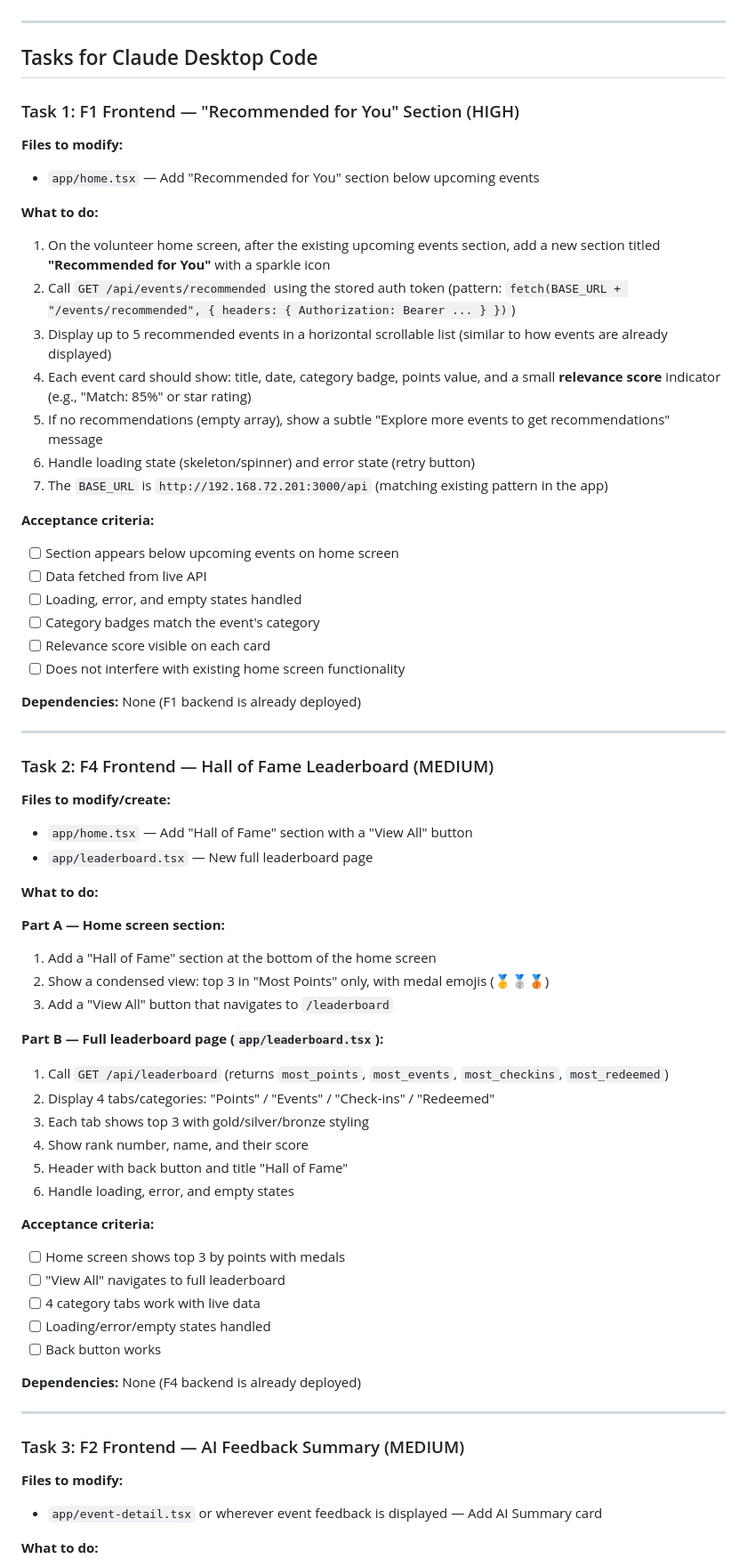
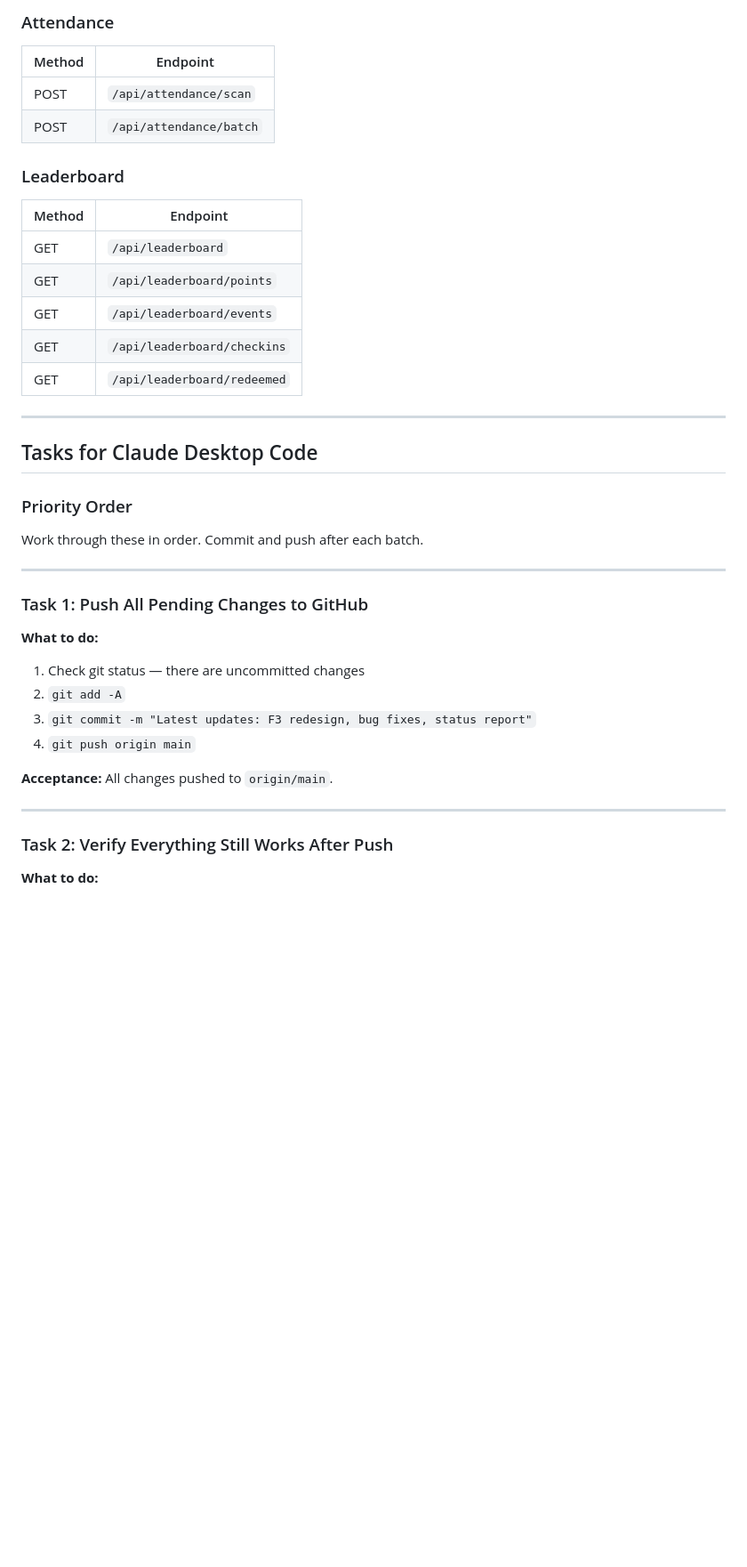
Before and after one commit to XonLoke/volunteering-rewards-app, a Markdown page: HANDOFF.md, the part around one of its changes. Shown at 89% size. Rendered like a GitHub page; blank space fills up the shorter version.

```diff
--- a/HANDOFF.md
+++ b/HANDOFF.md
@@ -27,69 +212,40 @@ Auth: `POST /api/auth/login` returns `{ token }`. Use `AsyncStorage` to store/re
+### Attendance
+| Method | Endpoint |
+|--------|----------|
+| POST | `/api/attendance/scan` |
+| POST | `/api/attendance/batch` |
+
+### Leaderboard
+| Method | Endpoint |
+|--------|----------|
+| GET | `/api/leaderboard` |
+| GET | `/api/leaderboard/points` |
+| GET | `/api/leaderboard/events` |
+| GET | `/api/leaderboard/checkins` |
+| GET | `/api/leaderboard/redeemed` |
 
 ---
 
 ## Tasks for Claude Desktop Code
 
-### Task 1: F1 Frontend — "Recommended for You" Section (HIGH)
+### Priority Order
 
-**Files to modify:**
-- `app/home.tsx` — Add "Recommended for You" section below upcoming events
-
-**What to do:**
-1. On the volunteer home screen, after the existing upcoming events section, add a new section titled **"Recommended for You"** with a sparkle icon
-2. Call `GET /api/events/recommended` using the stored auth token (pattern: `fetch(BASE_URL + "/events/recommended", { headers: { Authorization: Bearer ... } })`)
-3. Display up to 5 recommended events in a horizontal scrollable list (similar to how events are already displayed)
-4. Each event card should show: title, date, category badge, points value, and a small **relevance score** indicator (e.g., "Match: 85%" or star rating)
-5. If no recommendations (empty array), show a subtle "Explore more events to get recommendations" message
-6. Handle loading state (skeleton/spinner) and error state (retry button)
-7. The `BASE_URL` is `http://192.168.72.201:3000/api` (matching existing pattern in the app)
-
-**Acceptance criteria:**
-- [ ] Section appears below upcoming events on home screen
-- [ ] Data fetched from live API
-- [ ] Loading, error, and empty states handled
-- [ ] Category badges match the event's category
-- [ ] Relevance score visible on each card
-- [ ] Does not interfere with existing home screen functionality
-
-**Dependencies:** None (F1 backend is already deployed)
+Work through these in order. Commit and push after each batch.
 
 ---
 
-### Task 2: F4 Frontend — Hall of Fame Leaderboard (MEDIUM)
-
-**Files to modify/create:**
-- `app/home.tsx` — Add "Hall of Fame" section with a "View All" button
-- `app/leaderboard.tsx` — New full leaderboard page
+### Task 1: Push All Pending Changes to GitHub
 
 **What to do:**
+1. Check git status — there are uncommitted changes
+2. `git add -A`
+3. `git commit -m "Latest updates: F3 redesign, bug fixes, status report"`
+4. `git push origin main`
 
-**Part A — Home screen section:**
-1. Add a "Hall of Fame" section at the bottom of the home screen
-2. Show a condensed view: top 3 in "Most Points" only, with medal emojis (🥇🥈🥉)
-3. Add a "View All" button that navigates to `/leaderboard`
-
-**Part B — Full leaderboard page (`app/leaderboard.tsx`):**
-1. Call `GET /api/leaderboard` (returns `most_points`, `most_events`, `most_checkins`, `most_redeemed`)
-2. Display 4 tabs/categories: "Points" / "Events" / "Check-ins" / "Redeemed"
-3. Each tab shows top 3 with gold/silver/bronze styling
-4. Show rank number, name, and their score
-5. Header with back button and title "Hall of Fame"
-6. Handle loading, error, and empty states
-
-**Acceptance criteria:**
-- [ ] Home screen shows top 3 by points with medals
-- [ ] "View All" navigates to full leaderboard
-- [ ] 4 category tabs work with live data
-- [ ] Loading/error/empty states handled
-- [ ] Back button works
-
-**Dependencies:** None (F4 backend is already deployed)
+**Acceptance:** All changes pushed to `origin/main`.
 
 ---
 
-### Task 3: F2 Frontend — AI Feedback Summary (MEDIUM)
-
-**Files to modify:**
-- `app/event-detail.tsx` or wherever event feedback is displayed — Add AI Summary card
+### Task 2: Verify Everything Still Works After Push
 
 **What to do:**
```
Also changed, not shown: other parts of HANDOFF.md (+319 -63 lines), Project Status Report v1.0_10Jun26.md (added, +289 -0 lines).
